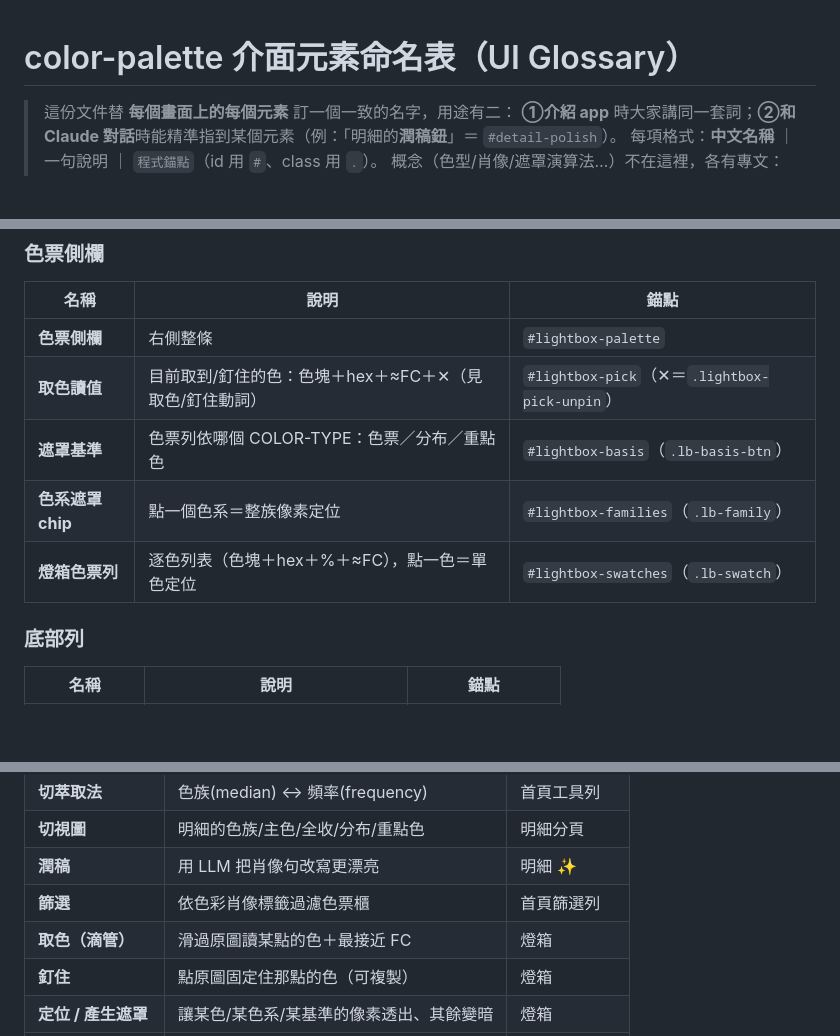
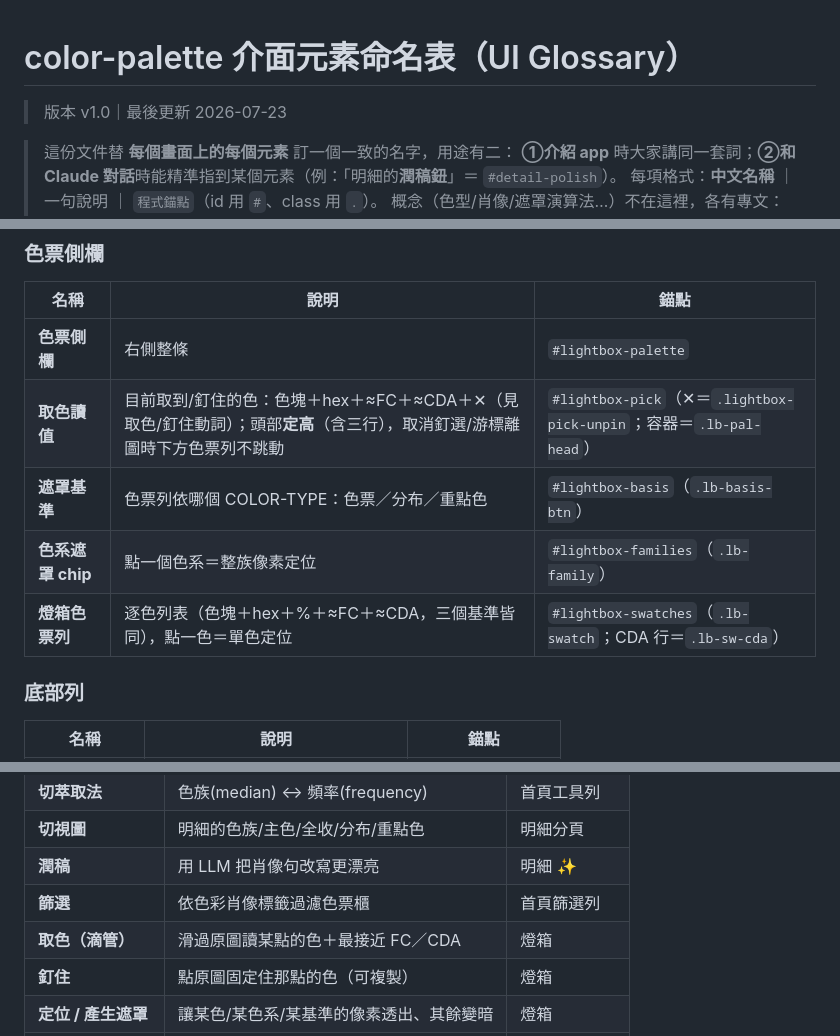
Before and after one commit to scottgfhong310/color-palette, a Markdown page: UI-GLOSSARY.md, 3 parts joined by grey strips. GitHub-like rendering; blank space fills up the shorter version.

Commit message:
UI-GLOSSARY：更新燈箱條目（≈CDA＋取色頭部定高）＋補檔頭版本行
取色讀值/燈箱色票列補 ≈CDA（含錨點 .lb-pal-head/.lb-sw-cda）、註明頭部定高
不跳動；動詞「取色」補 FC／CDA。並依家族檔頭版本行慣例補
「> 版本 v1.0｜最後更新 2026-07-23」。

Co-Authored-By: Claude Opus 4.8 <noreply@anthropic.com>

```diff
--- a/UI-GLOSSARY.md
+++ b/UI-GLOSSARY.md
@@ -1,4 +1,6 @@
 # color-palette 介面元素命名表（UI Glossary）
+
+> 版本 v1.0｜最後更新 2026-07-23
 
 > 這份文件替 **每個畫面上的每個元素** 訂一個一致的名字，用途有二：
 > **①介紹 app** 時大家講同一套詞；**②和 Claude 對話**時能精準指到某個元素（例：「明細的**潤稿鈕**」＝ `#detail-polish`）。
@@ -159,10 +161,10 @@
 | 名稱 | 說明 | 錨點 |
 |---|---|---|
 | **色票側欄** | 右側整條 | `#lightbox-palette` |
-| **取色讀值** | 目前取到/釘住的色：色塊＋hex＋≈FC＋✕（見取色/釘住動詞） | `#lightbox-pick`（✕＝`.lightbox-pick-unpin`） |
+| **取色讀值** | 目前取到/釘住的色：色塊＋hex＋≈FC＋≈CDA＋✕（見取色/釘住動詞）；頭部**定高**（含三行），取消釘選/游標離圖時下方色票列不跳動 | `#lightbox-pick`（✕＝`.lightbox-pick-unpin`；容器＝`.lb-pal-head`） |
 | **遮罩基準** | 色票列依哪個 COLOR-TYPE：色票／分布／重點色 | `#lightbox-basis`（`.lb-basis-btn`） |
 | **色系遮罩 chip** | 點一個色系＝整族像素定位 | `#lightbox-families`（`.lb-family`） |
-| **燈箱色票列** | 逐色列表（色塊＋hex＋%＋≈FC），點一色＝單色定位 | `#lightbox-swatches`（`.lb-swatch`） |
+| **燈箱色票列** | 逐色列表（色塊＋hex＋%＋≈FC＋≈CDA，三個基準皆同），點一色＝單色定位 | `#lightbox-swatches`（`.lb-swatch`；CDA 行＝`.lb-sw-cda`） |
 
 ### 底部列
 | 名稱 | 說明 | 錨點 |
@@ -186,7 +188,7 @@
 | **切視圖** | 明細的色族/主色/全收/分布/重點色 | 明細分頁 |
 | **潤稿** | 用 LLM 把肖像句改寫更漂亮 | 明細 ✨ |
 | **篩選** | 依色彩肖像標籤過濾色票櫃 | 首頁篩選列 |
-| **取色（滴管）** | 滑過原圖讀某點的色＋最接近 FC | 燈箱 |
+| **取色（滴管）** | 滑過原圖讀某點的色＋最接近 FC／CDA | 燈箱 |
 | **釘住** | 點原圖固定住那點的色（可複製） | 燈箱 |
 | **定位 / 產生遮罩** | 讓某色/某色系/某基準的像素透出、其餘變暗 | 燈箱 |
 | **切基準** | 遮罩依 色票／分布／重點色 | 燈箱遮罩基準 |
```
